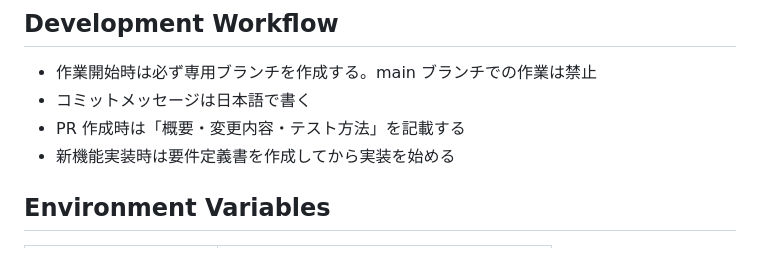
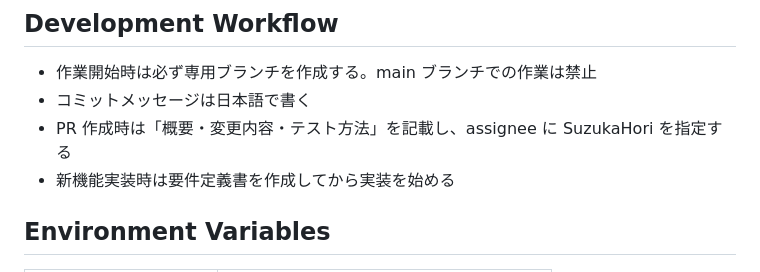
Before and after one commit to SuzukaHori/YamaNotes, a Markdown page: CLAUDE.md, the part around the change. Rendered like a GitHub page.

Commit message:
PR作成時にassigneeをSuzukaHoriに指定する旨をCLAUDE.mdに追記
Co-Authored-By: Claude Sonnet 4.6 <noreply@anthropic.com>

```diff
--- a/CLAUDE.md
+++ b/CLAUDE.md
@@ -61,7 +61,7 @@ npm run lint   # prettier --check + eslint
 
 - 作業開始時は必ず専用ブランチを作成する。main ブランチでの作業は禁止
 - コミットメッセージは日本語で書く
-- PR 作成時は「概要・変更内容・テスト方法」を記載する
+- PR 作成時は「概要・変更内容・テスト方法」を記載し、assignee に SuzukaHori を指定する
 - 新機能実装時は要件定義書を作成してから実装を始める
 
 ## Environment Variables
```
